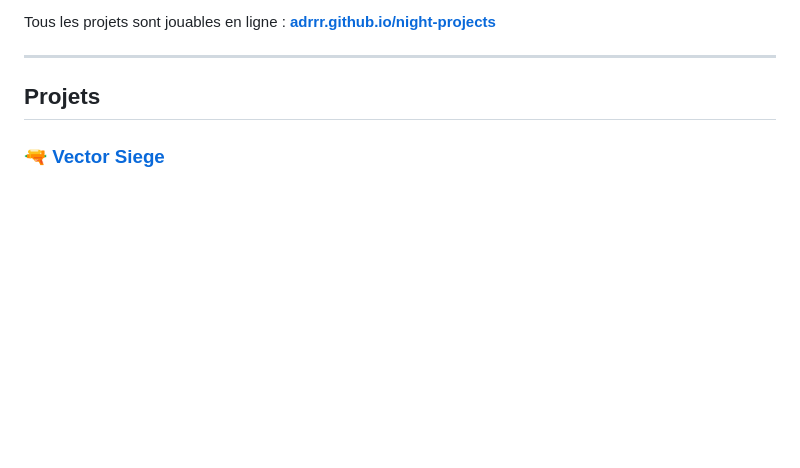
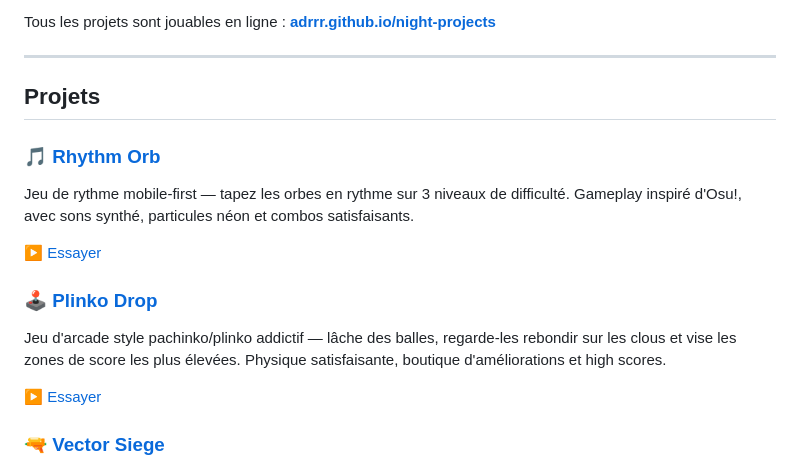
Before and after one commit to adrrr/night-projects, a Markdown page: README.md, the part around the change. Drawn GitHub-style; blank space fills up the shorter version.

Commit message:
docs: add rhythm-orb to project list

```diff
--- a/README.md
+++ b/README.md
@@ -7,6 +7,16 @@ Tous les projets sont jouables en ligne : **[adrrr.github.io/night-projects](htt
 ---
 
 ## Projets
+
+### 🎵 **[Rhythm Orb](https://adrrr.github.io/night-projects/rhythm-orb/)**
+Jeu de rythme mobile-first — tapez les orbes en rythme sur 3 niveaux de difficulté. Gameplay inspiré d'Osu!, avec sons synthé, particules néon et combos satisfaisants.
+
+▶️ [Essayer](https://adrrr.github.io/night-projects/rhythm-orb/)
+
+### 🕹️ **[Plinko Drop](https://adrrr.github.io/night-projects/plinko-drop/)**
+Jeu d'arcade style pachinko/plinko addictif — lâche des balles, regarde-les rebondir sur les clous et vise les zones de score les plus élevées. Physique satisfaisante, boutique d'améliorations et high scores.
+
+▶️ [Essayer](https://adrrr.github.io/night-projects/plinko-drop/)
 
 ### 🔫 [Vector Siege](./vector-siege/)
 Shooter arcade vectoriel inspiré d'Asteroids — contrôles joystick mobile, vagues d'ennemis, explosions néon, et bande-son synthwave. Zéro dépendance, 100% addictif.
```
